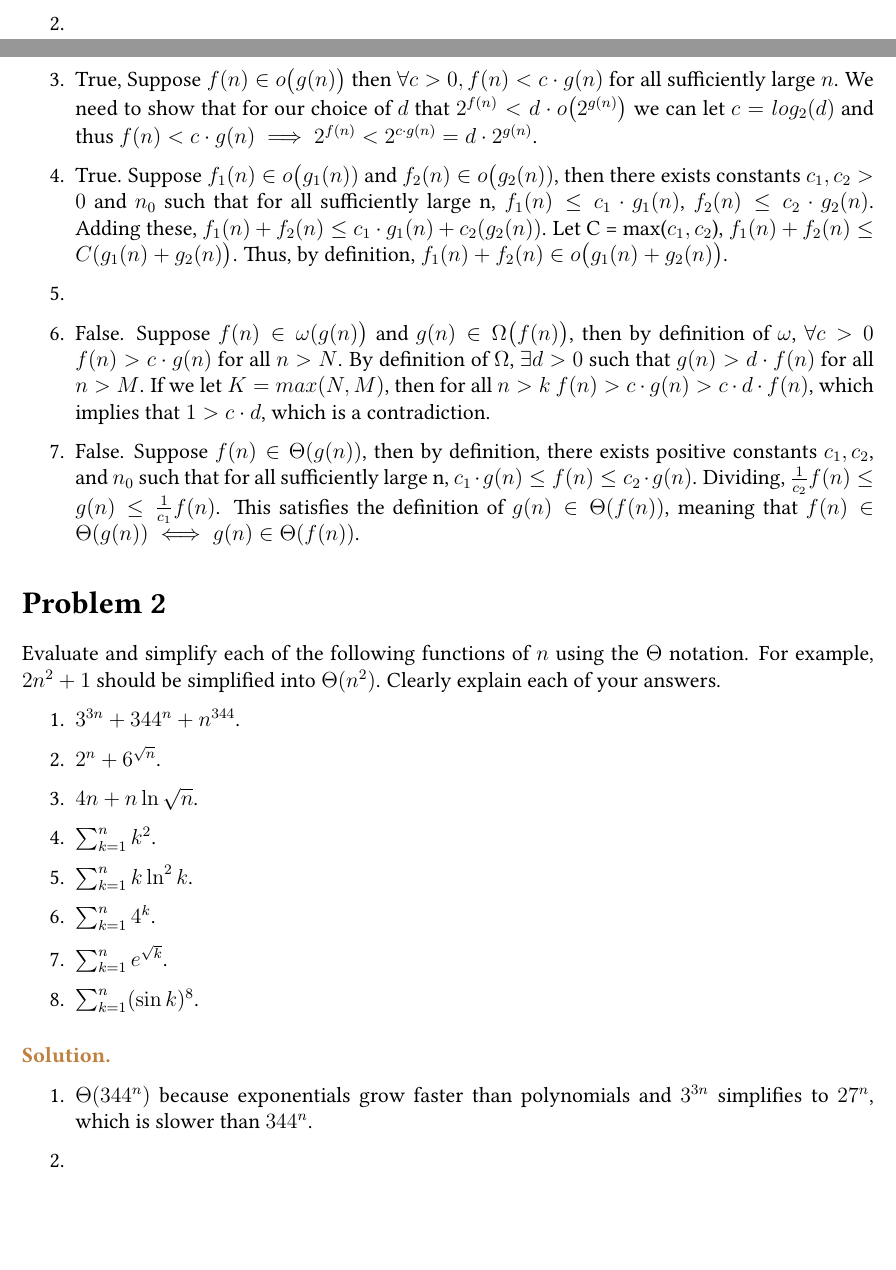
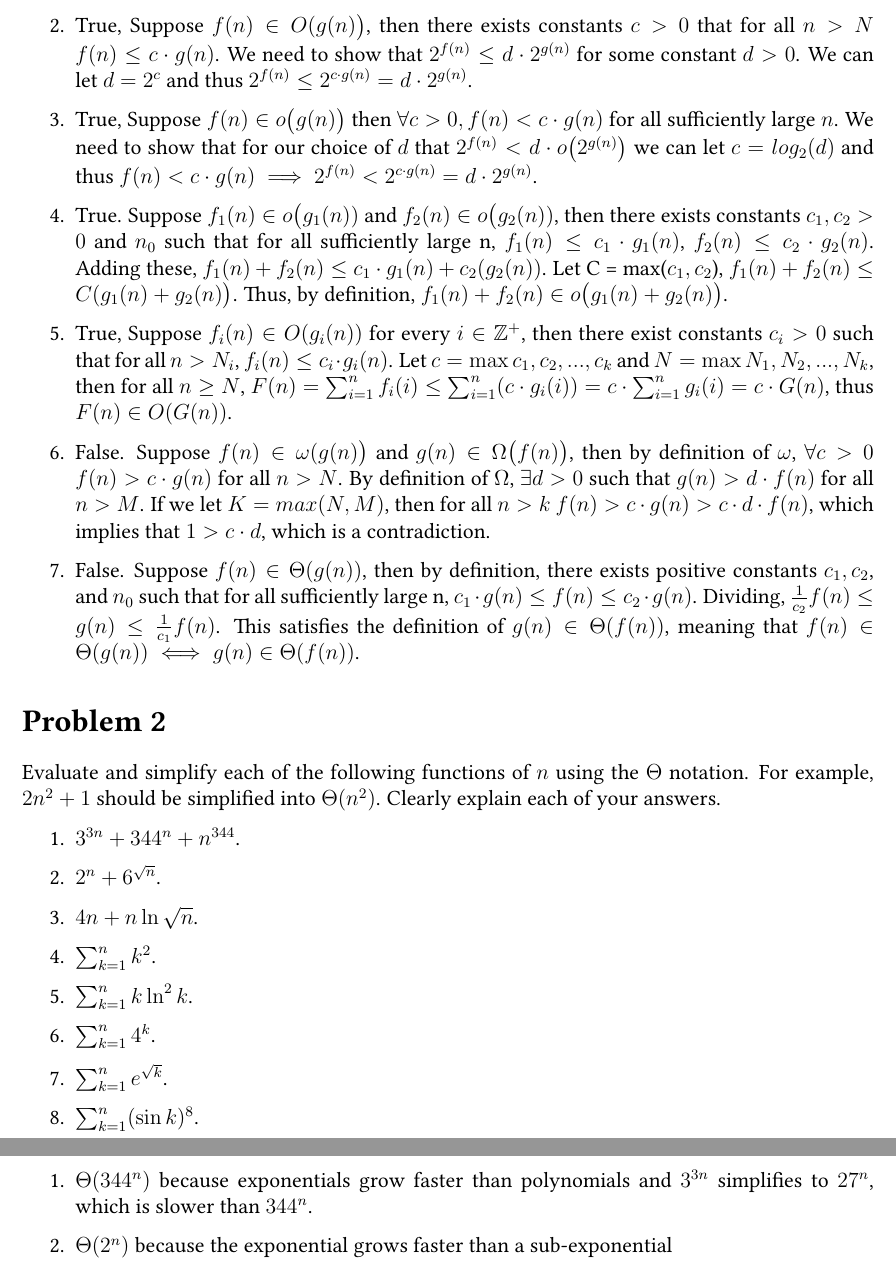
Before and after one commit to lenalenalii/344-Algos-S25, a LaTeX document (main.tex, which reads hw1.tex): two parts of pages 1 and 2 of 6 before the commit and two parts of pages 2 and 3 of 6 after it, joined at a grey line, cut at the place of the change, the shorter picture padded with empty space. Compiled offline with pdfLaTeX.

Commit message:
Nav 2/7 HW1 Final

```diff
--- a/hw1.tex
+++ b/hw1.tex
@@ -18,10 +18,10 @@ Is each of the following statements true or false? Give proofs for your answers.
 \paragraph{\textcolor{brown}{Solution.}}
 \begin{enumerate}
     \item True. Suppose $f(n) \in o\big(g(n)\big)$ then there exists constants $c > 0$ and $n_0$ such that for all sufficiently large n, $f(n) \le c \cdot g(n)$. We need to show that $log_2(10 + f(n)) \in O(log_2(10 + g(n)))$, meaning there exists a constant C such that $log_2(10+f(n)) \le Clog_2(10+g(n))$. Since the logarithm is a monotonically increasing function, $log_2(10+f(n)) \le log_2(10+cg(n)) = log_2(c) + log_2(10+g(n))$. Letting C = 1 and $C^\prime = log_2(c)$, $log_2(10+f(n)) \le Clog_2(10+g(n)) + C^\prime$. Thus, $\log_2 (10 + f(n)) \in O\big(\log_2 (10 + g(n))\big)$.
-    \item
+    \item True, Suppose $f(n) \in O(g(n)\big)$, then there exists constants $c > 0$ that for all $n > N$ $f(n) \le c \cdot g(n)$. We need to show that $2^{f(n)} \le d \cdot 2^{g(n)}$ for some constant $d > 0$. We can let $d = 2^c$ and thus $2^{f(n)} \le 2^{c \cdot g(n)} = d \cdot 2^{g(n)}$.
     \item True, Suppose $f(n) \in o\big(g(n)\big)$ then $\forall c > 0 , f(n) < c \cdot g(n)$ for all sufficiently large $n$. We need to show that for our choice of $d$ that $2^{f(n)} < d \cdot o\big(2^{g(n)}\big)$ we can let $c = log_2(d)$ and thus $f(n) < c \cdot g(n) \implies 2^{f(n)} < 2^{c \cdot g(n)} = d \cdot 2^{g(n)}$.
     \item True. Suppose $f_1(n) \in o\big(g_1(n))$ and $f_2(n) \in o\big(g_2(n))$, then there exists constants $c_1, c_2 > 0$ and $n_0$ such that for all sufficiently large n, $f_1(n) \le c_1 \cdot g_1(n)$, $f_2(n) \le c_2 \cdot g_2(n)$. Adding these, $f_1(n) + f_2(n) \le c_1 \cdot g_1(n) + c_2(g_2(n))$. Let C = max($c_1, c_2$), $f_1(n) + f_2(n) \le C(g_1(n) + g_2(n)\big)$. Thus, by definition, $f_1(n) + f_2(n) \in o\big(g_1(n) + g_2(n)\big)$.
-    \item
+    \item True, Suppose $f_i(n) \in O(g_i(n))$ for every $i \in \mathbb{Z}^+$, then there exist constants $c_i > 0$ such that for all $n > N_i$, $f_i(n) \le c_i \cdot g_i(n)$. Let $c = \max{c_1, c_2, ..., c_k}$ and $N = \max{N_1, N_2, ..., N_k}$, then for all $n \ge N$, $F(n) = \sum_{i=1}^n f_i(i) \le \sum_{i=1}^n (c \cdot g_i(i)) = c \cdot \sum_{i=1}^n g_i(i) = c \cdot G(n)$, thus $F(n) \in O(G(n))$.
     \item False. Suppose $f(n) \in \omega(g(n)\big)$ and $g(n) \in \Omega\big(f(n)\big)$, then by definition of $\omega$, $\forall c >0$ $f(n) > c \cdot g(n)$ for all $n > N$. By definition of $\Omega$, $\exists d > 0$ such that $g(n) > d \cdot f(n)$ for all $n > M$. If we let $K = max(N,M)$, then for all $n > k$ $f(n) > c \cdot g(n) > c \cdot d \cdot f(n)$, which implies that $1 > c \cdot d$, which is a contradiction.
     \item False. Suppose $f(n) \in \Theta(g(n))$, then by definition, there exists positive constants $c_1, c_2$, and $n_0$ such that for all sufficiently large n, $c_1 \cdot g(n) \le f(n) \le c_2 \cdot g(n)$. Dividing, $\frac{1}{c_2} f(n) \le g(n) \le \frac{1}{c_1} f(n)$. This satisfies the definition of $g(n) \in \Theta(f(n))$, meaning that $f(n) \in \Theta(g(n)) \iff g(n) \in \Theta(f(n))$.
 \end{enumerate}
@@ -42,6 +42,6 @@ Evaluate and simplify each of the following functions of $n$ using the $\Theta$
 \paragraph{\textcolor{brown}{Solution.}}
 \begin{enumerate}
     \item $\Theta(344^n)$ because exponentials grow faster than polynomials and $3^{3n}$ simplifies to $27^n$, which is slower than $344^n$.
-    \item
-    \item $\Theta(n \ln n)$ becuase we can simplify $n \ln \sqrt{n}$ to $\frac{1}{2} n \ln n$.
+    \item $\Theta(2^n)$ because the exponential grows faster than a sub-exponential
+    \item $\Theta(n \ln n)$ because we can simplify $n \ln \sqrt{n}$ to $\frac{1}{2} n \ln n$.
     \item $\Theta(n^3)$ because the sum of squares of the first n natural numbers is $\frac{n(n+1)(2n+1)}{6}$ and the dominating term is $\frac{2n^3}{6}$ = $\frac{n^3}{3}$.
```
Also changed, not shown: main.pdf, hw1.tex (4 more changed lines), 5 other files.
